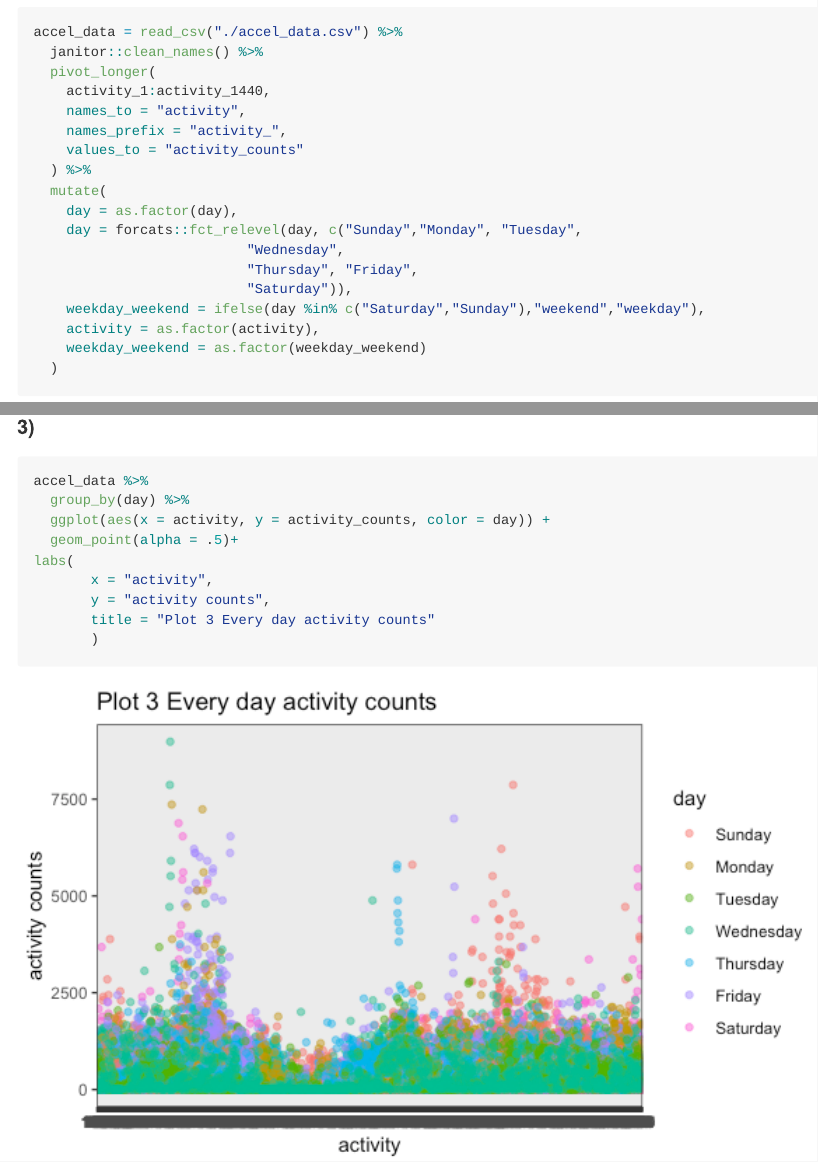
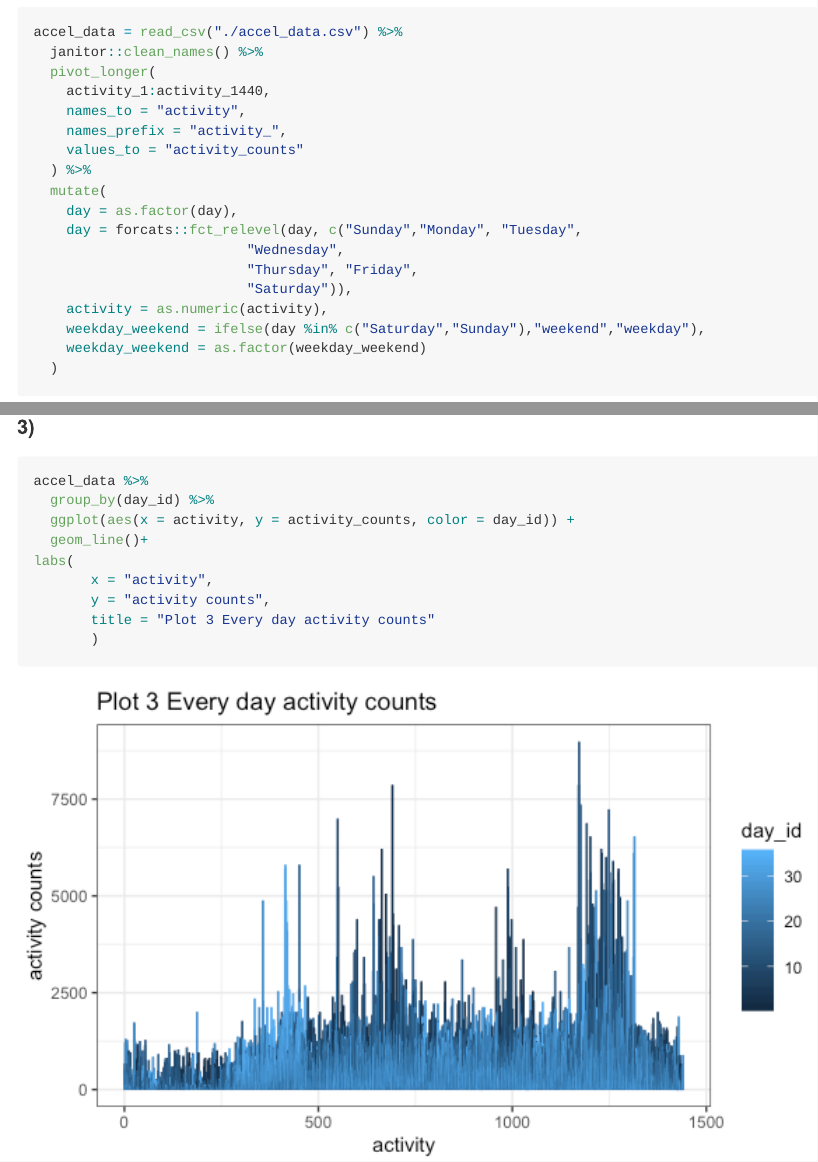
Before and after one commit to DS-XW2676/p8105_hw3_xw2676, an R Markdown document (p8105_hw3_xw2676.Rmd): the page in a window 1100 px wide, from 5410 px down, and a second part further down, joined at a grey line. The pictures show the output file p8105_hw3_xw2676.md that the author committed with the source, drawn offline in the style of GitHub; long lines of code are wrapped.

Commit message:
Problem 3

````diff
--- a/p8105_hw3_xw2676.Rmd
+++ b/p8105_hw3_xw2676.Rmd
@@ -194,11 +194,10 @@ accel_data = read_csv("./accel_data.csv") %>%
                           "Wednesday",
                           "Thursday", "Friday",
                           "Saturday")),
+    activity = as.numeric(activity),
     weekday_weekend = ifelse(day %in% c("Saturday","Sunday"),"weekend","weekday"),
-    activity = as.factor(activity),
     weekday_weekend = as.factor(weekday_weekend)
   )
-
 ```
 
 There are `r nrow(accel_data)` observations and `r ncol(accel_data)` variables in accel_data dataset. The key variables are `r colnames(accel_data[5])`.
@@ -218,9 +217,9 @@ total_activity
 #### 3)
 ```{r}
 accel_data %>%
-  group_by(day) %>%
-  ggplot(aes(x = activity, y = activity_counts, color = day)) +
-  geom_point(alpha = .5)+
+  group_by(day_id) %>%
+  ggplot(aes(x = activity, y = activity_counts, color = day_id)) +
+  geom_line()+
 labs(
        x = "activity",
        y = "activity counts",
````
Also changed, not shown: p8105_hw3_xw2676.md, p8105_hw3_xw2676_files/figure-gfm/unnamed-chunk-12-1.png.
